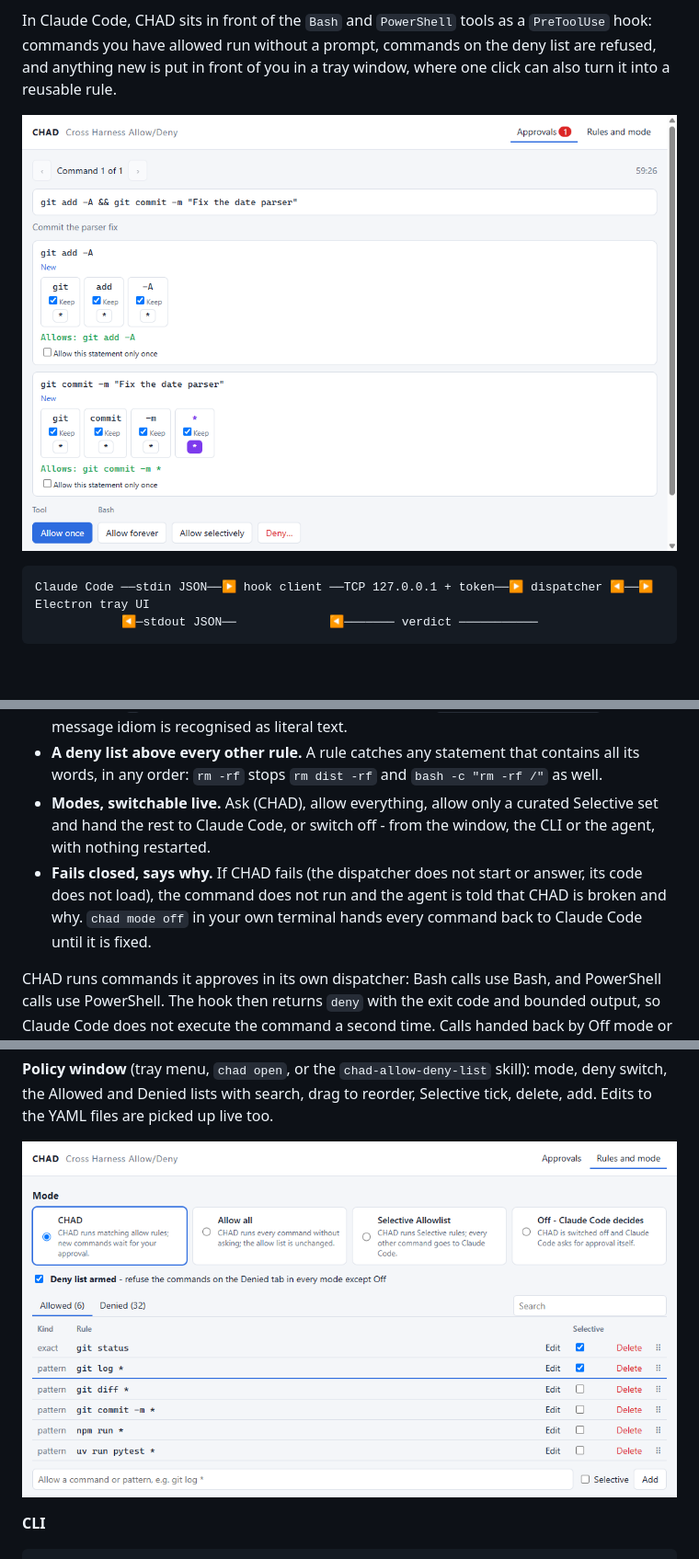
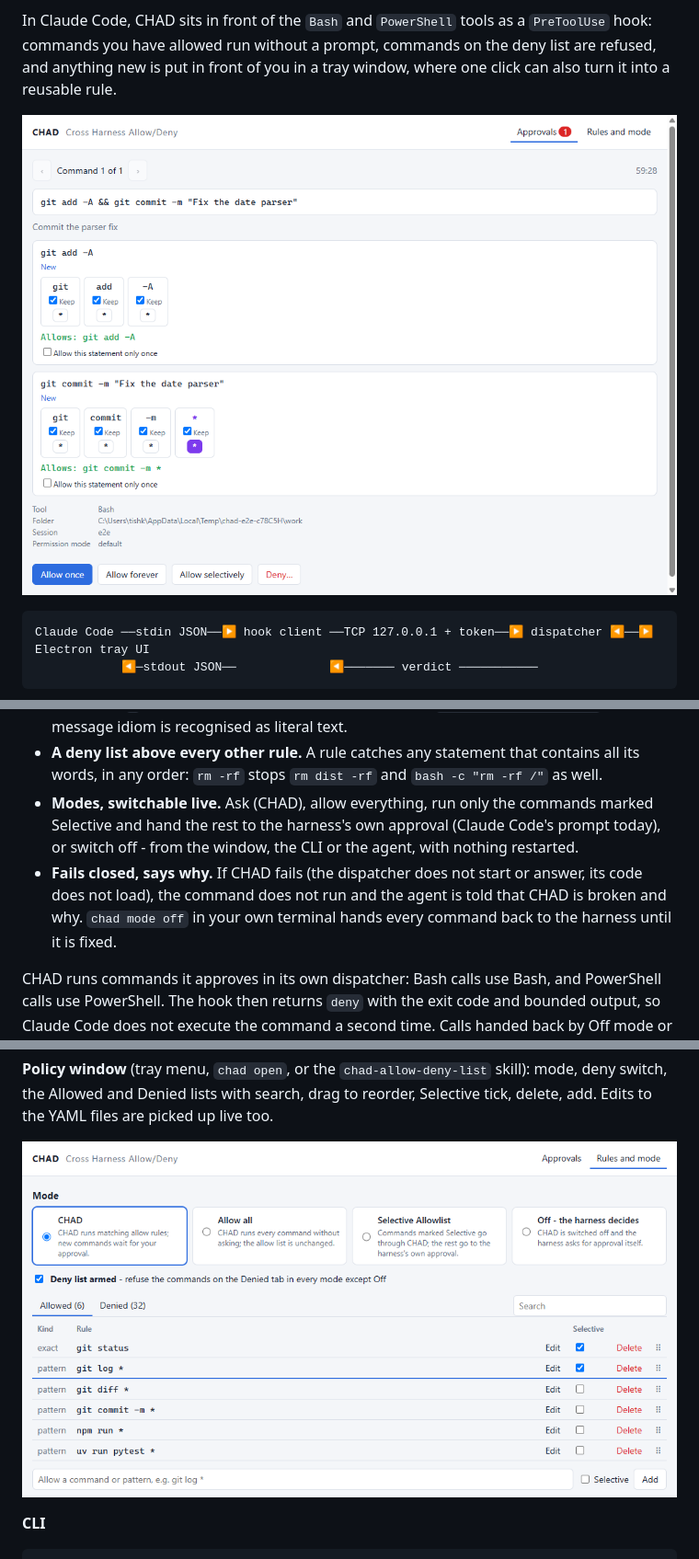
Before and after one commit to SergeiTishkov/CHAD, a Markdown page: README.md, 3 parts joined by grey strips. Shown at 92% size. Rendered like a GitHub page; pictures changed too: docs/images/approval.png, docs/images/policy.png; blank space fills up the shorter version.

```diff
--- a/README.md
+++ b/README.md
@@ -29,12 +29,12 @@ Claude Code ──stdin JSON──▶ hook client ──TCP 127.0.0.1 + token─
   literal text.
 - **A deny list above every other rule.** A rule catches any statement that contains all its
   words, in any order: `rm -rf` stops `rm dist -rf` and `bash -c "rm -rf /"` as well.
-- **Modes, switchable live.** Ask (CHAD), allow everything, allow only a curated Selective set
-  and hand the rest to Claude Code, or switch off - from the window, the CLI or the agent, with
-  nothing restarted.
+- **Modes, switchable live.** Ask (CHAD), allow everything, run only the commands marked
+  Selective and hand the rest to the harness's own approval (Claude Code's prompt today), or
+  switch off - from the window, the CLI or the agent, with nothing restarted.
 - **Fails closed, says why.** If CHAD fails (the dispatcher does not start or answer, its code
   does not load), the command does not run and the agent is told that CHAD is broken and why.
-  `chad mode off` in your own terminal hands every command back to Claude Code until it is
+  `chad mode off` in your own terminal hands every command back to the harness until it is
   fixed.
 
 CHAD runs commands it approves in its own dispatcher: Bash calls use Bash, and PowerShell calls
```
Also changed, not shown: other parts of README.md (+2 -2 lines), docs/SPEC.md (+3 -3 lines), tasks/3-done/0045-app-says-harness-not-claude-code.md (added, +27 -0 lines), 7 other files.
